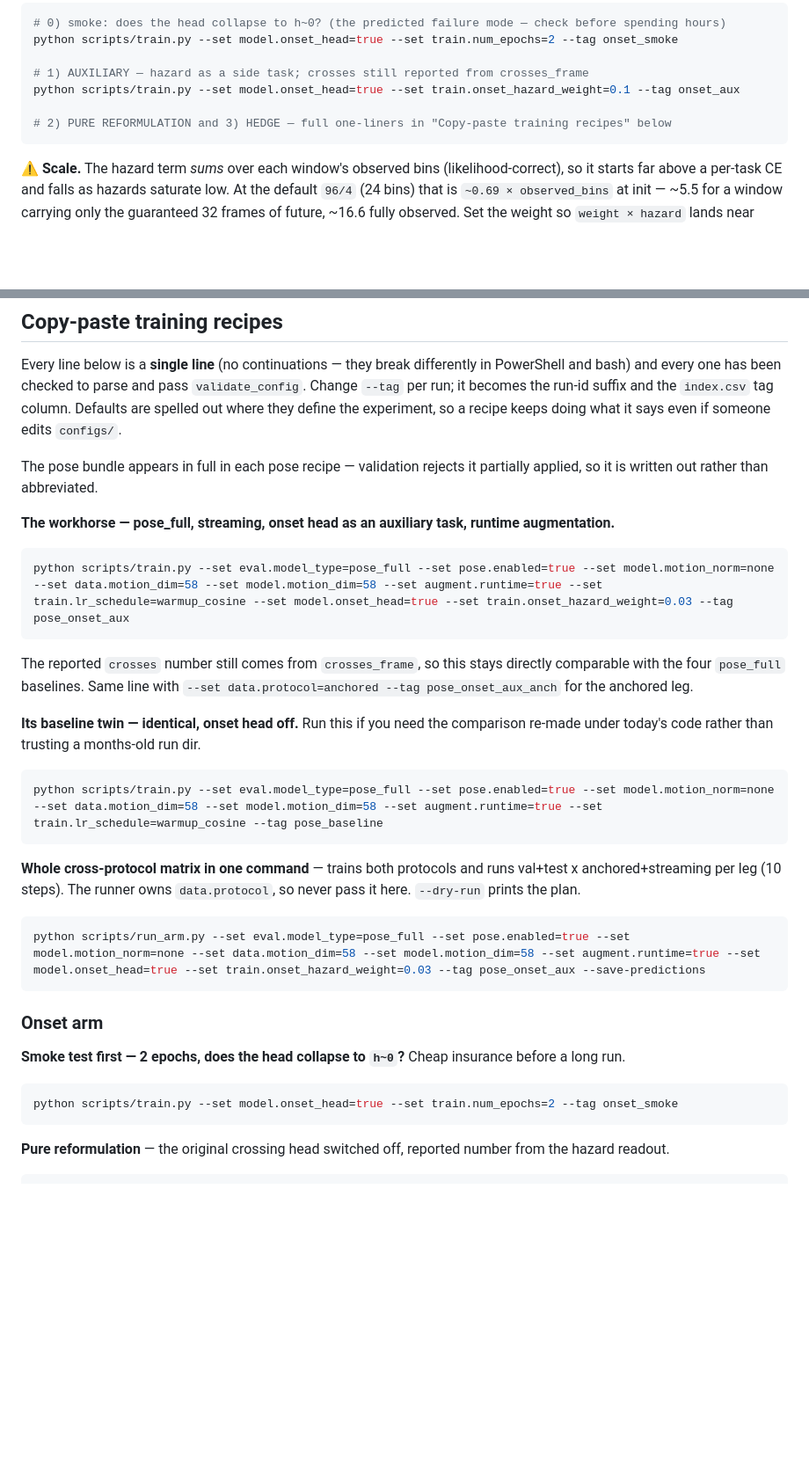
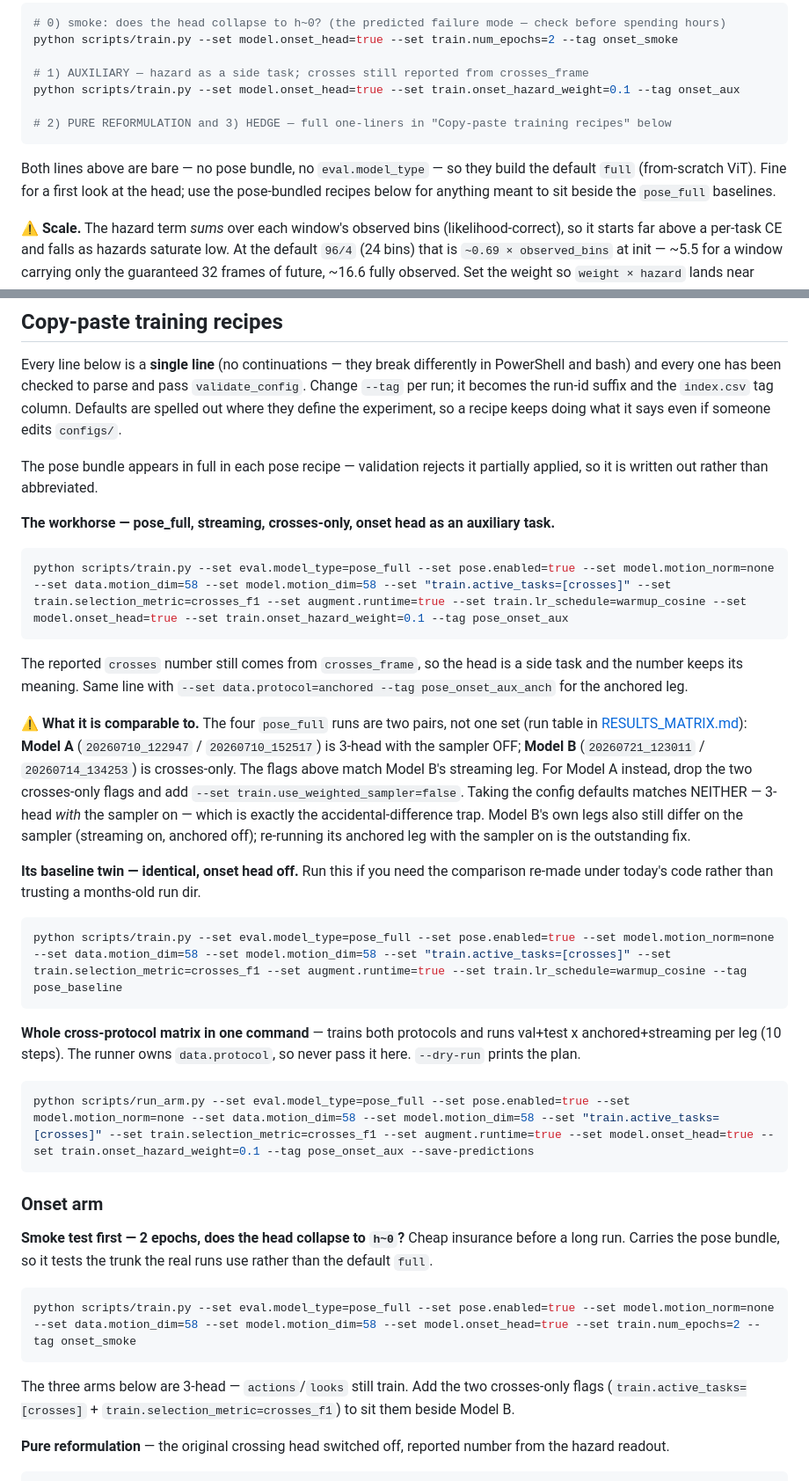
Before and after one commit to Blegarim/Grad_Ped_Predict, a Markdown page: setup.md, 2 parts joined by grey strips. Shown at 88% size. Drawn GitHub-style; blank space fills up the shorter version.

Commit message:
setup markdown

````diff
--- a/setup.md
+++ b/setup.md
@@ -231,6 +242,10 @@ python scripts/train.py --set model.onset_head=true --set train.onset_hazard_wei
 
 # 2) PURE REFORMULATION and 3) HEDGE — full one-liners in "Copy-paste training recipes" below
 ```
+Both lines above are bare — no pose bundle, no `eval.model_type` — so they build the default `full`
+(from-scratch ViT). Fine for a first look at the head; use the pose-bundled recipes below for anything
+meant to sit beside the `pose_full` baselines.
+
 ⚠️ **Scale.** The hazard term *sums* over each window's observed bins (likelihood-correct), so it starts
 far above a per-task CE and falls as hazards saturate low. At the default `96/4` (24 bins) that is
 `~0.69 × observed_bins` at init — ~5.5 for a window carrying only the guaranteed 32 frames of future,
@@ -259,31 +274,44 @@ so a recipe keeps doing what it says even if someone edits `configs/`.
 The pose bundle appears in full in each pose recipe — validation rejects it partially applied, so it is
 written out rather than abbreviated.
 
-**The workhorse — pose_full, streaming, onset head as an auxiliary task, runtime augmentation.**
+**The workhorse — pose_full, streaming, crosses-only, onset head as an auxiliary task.**
 ```powershell
-python scripts/train.py --set eval.model_type=pose_full --set pose.enabled=true --set model.motion_norm=none --set data.motion_dim=58 --set model.motion_dim=58 --set augment.runtime=true --set train.lr_schedule=warmup_cosine --set model.onset_head=true --set train.onset_hazard_weight=0.03 --tag pose_onset_aux
+python scripts/train.py --set eval.model_type=pose_full --set pose.enabled=true --set model.motion_norm=none --set data.motion_dim=58 --set model.motion_dim=58 --set "train.active_tasks=[crosses]" --set train.selection_metric=crosses_f1 --set augment.runtime=true --set train.lr_schedule=warmup_cosine --set model.onset_head=true --set train.onset_hazard_weight=0.1 --tag pose_onset_aux
 ```
-The reported `crosses` number still comes from `crosses_frame`, so this stays directly comparable with the
-four `pose_full` baselines. Same line with `--set data.protocol=anchored --tag pose_onset_aux_anch` for the
-anchored leg.
+The reported `crosses` number still comes from `crosses_frame`, so the head is a side task and the
+number keeps its meaning. Same line with `--set data.protocol=anchored --tag pose_onset_aux_anch` for
+the anchored leg.
+
+⚠️ **What it is comparable to.** The four `pose_full` runs are two pairs, not one set (run table in
+[RESULTS_MATRIX.md](outputs/runs/RESULTS_MATRIX.md)): **Model A** (`20260710_122947` / `20260710_152517`)
+is 3-head with the sampler OFF; **Model B** (`20260721_123011` / `20260714_134253`) is crosses-only.
+The flags above match Model B's streaming leg. For Model A instead, drop the two crosses-only flags and
+add `--set train.use_weighted_sampler=false`. Taking the config defaults matches NEITHER — 3-head *with*
+the sampler on — which is exactly the accidental-difference trap. Model B's own legs also still differ on
+the sampler (streaming on, anchored off); re-running its anchored leg with the sampler on is the
+outstanding fix.
 
 **Its baseline twin — identical, onset head off.** Run this if you need the comparison re-made under
 today's code rather than trusting a months-old run dir.
 ```powershell
-python scripts/train.py --set eval.model_type=pose_full --set pose.enabled=true --set model.motion_norm=none --set data.motion_dim=58 --set model.motion_dim=58 --set augment.runtime=true --set train.lr_schedule=warmup_cosine --tag pose_baseline
+python scripts/train.py --set eval.model_type=pose_full --set pose.enabled=true --set model.motion_norm=none --set data.motion_dim=58 --set model.motion_dim=58 --set "train.active_tasks=[crosses]" --set train.selection_metric=crosses_f1 --set augment.runtime=true --set train.lr_schedule=warmup_cosine --tag pose_baseline
 ```
 
 **Whole cross-protocol matrix in one command** — trains both protocols and runs val+test x anchored+streaming
 per leg (10 steps). The runner owns `data.protocol`, so never pass it here. `--dry-run` prints the plan.
 ```powershell
-python scripts/run_arm.py --set eval.model_type=pose_full --set pose.enabled=true --set model.motion_norm=none --set data.motion_dim=58 --set model.motion_dim=58 --set augment.runtime=true --set model.onset_head=true --set train.onset_hazard_weight=0.03 --tag pose_onset_aux --save-predictions
+python scripts/run_arm.py --set eval.model_type=pose_full --set pose.enabled=true --set model.motion_norm=none --set data.motion_dim=58 --set model.motion_dim=58 --set "train.active_tasks=[crosses]" --set train.selection_metric=crosses_f1 --set augment.runtime=true --set model.onset_head=true --set train.onset_hazard_weight=0.1 --tag pose_onset_aux --save-predictions
 ```
 
 ### Onset arm
 **Smoke test first — 2 epochs, does the head collapse to `h~0`?** Cheap insurance before a long run.
+Carries the pose bundle, so it tests the trunk the real runs use rather than the default `full`.
 ```powershell
-python scripts/train.py --set model.onset_head=true --set train.num_epochs=2 --tag onset_smoke
+python scripts/train.py --set eval.model_type=pose_full --set pose.enabled=true --set model.motion_norm=none --set data.motion_dim=58 --set model.motion_dim=58 --set model.onset_head=true --set train.num_epochs=2 --tag onset_smoke
 ```
+The three arms below are 3-head — `actions`/`looks` still train. Add the two crosses-only flags
+(`train.active_tasks=[crosses]` + `train.selection_metric=crosses_f1`) to sit them beside Model B.
+
 **Pure reformulation** — the original crossing head switched off, reported number from the hazard readout.
 ```powershell
 python scripts/train.py --set eval.model_type=pose_full --set pose.enabled=true --set model.motion_norm=none --set data.motion_dim=58 --set model.motion_dim=58 --set model.onset_head=true --set model.onset_report_crosses=true --set train.onset_hazard_weight=1.0 --set "train.loss_weight={actions: 0.8, looks: 0.8, crosses: 0.0}" --tag onset_pure
````
Also changed, not shown: other parts of setup.md (+12 -1 lines).
